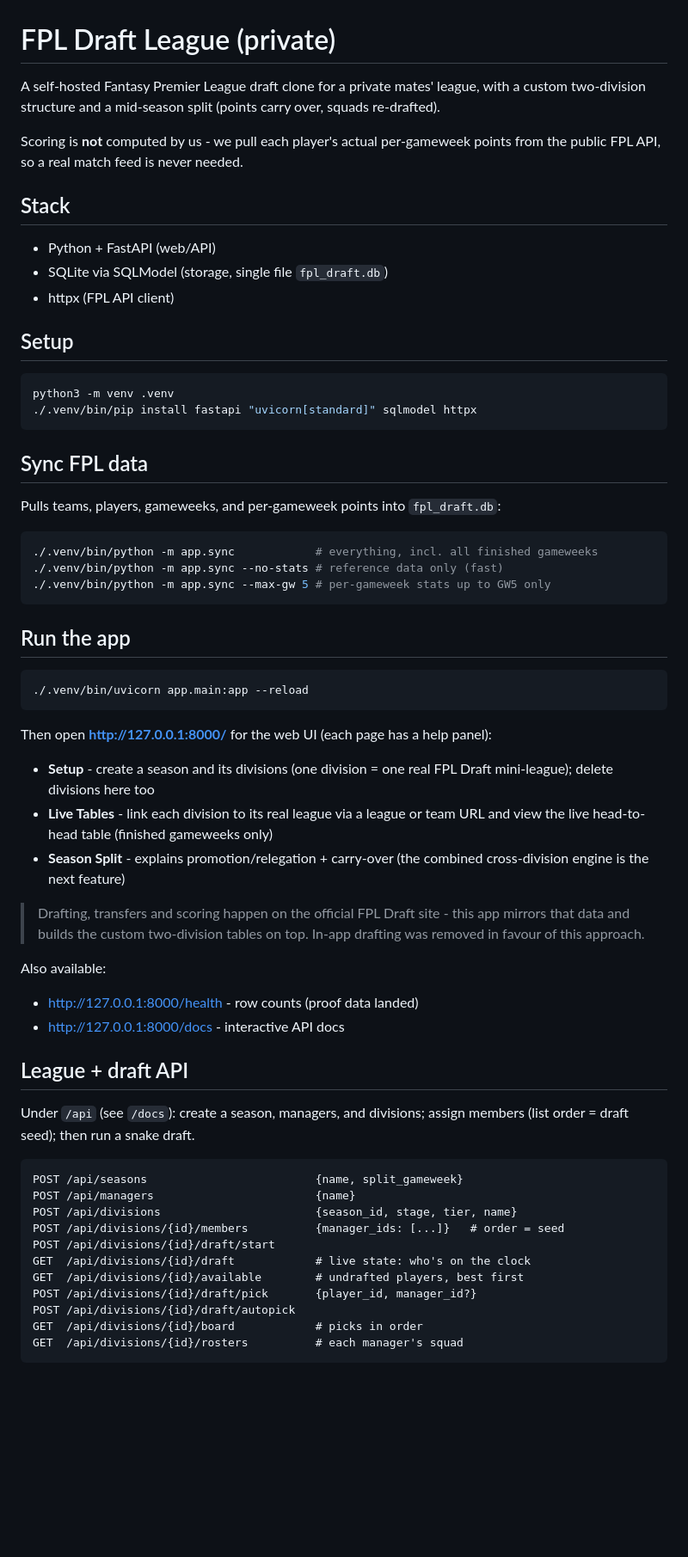
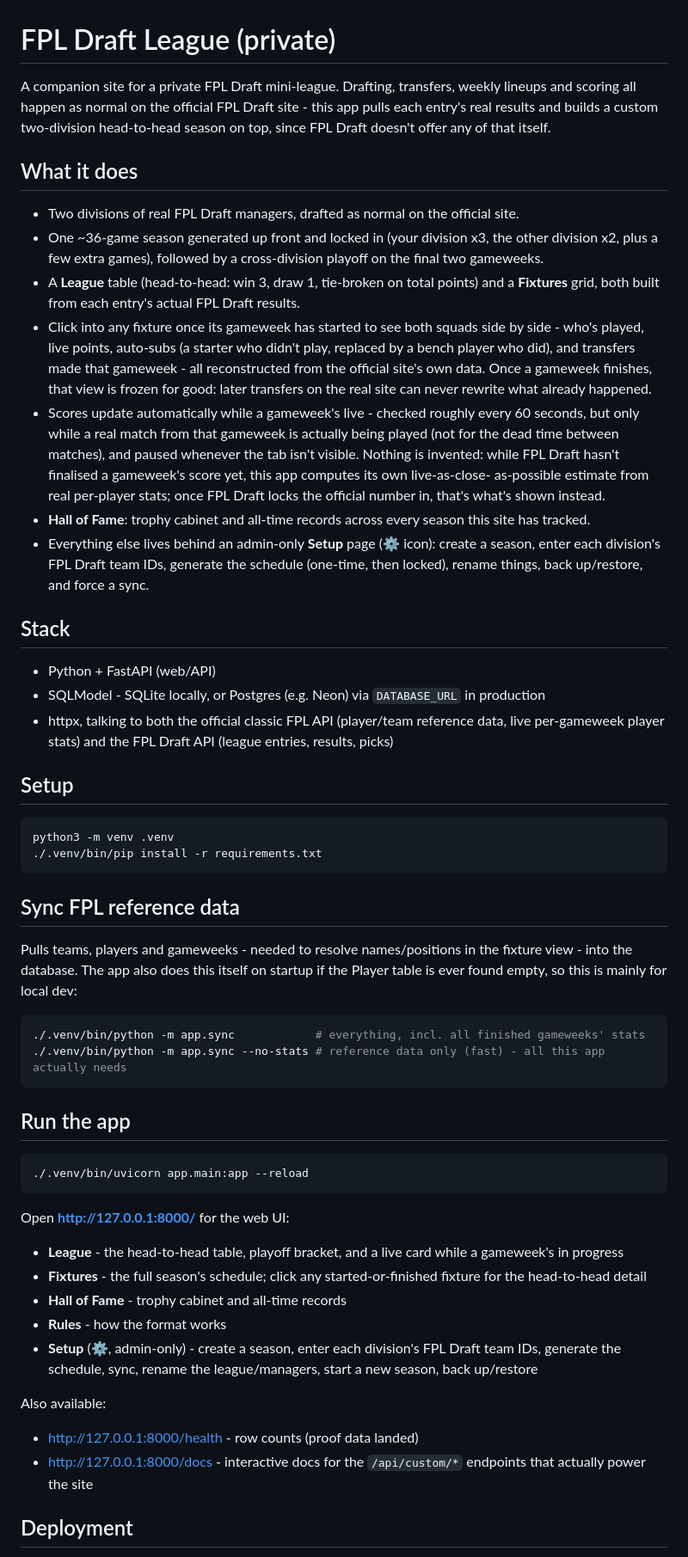
Before and after one commit to timgoodchild04/FPL-Draft-Idea, a Markdown page: README.md, the part around one of its changes. Shown at 86% size. GitHub-like rendering; blank space fills up the shorter version.

Commit message:
Rewrite README to describe the app as it actually works now
The old README documented an earlier in-app draft/lineup/scoring/mid-season-
split design (draft_api.py, scoring_api.py, season_api.py's split endpoints)
that the live site no longer uses at all - confirmed nothing in app.js calls
any of those, and custom_api.py/custom_league.py never reference them
internally either. Replaced it with an accurate description of the current
app: mirrors a real FPL Draft league, builds a fixed two-division season +
playoffs on top, and the live/frozen fixture head-to-head view - plus the
actual page names (League/Fixtures/Hall of Fame/Rules/Setup) and a
Deployment section that was missing entirely.

Co-Authored-By: Claude Sonnet 5 <noreply@anthropic.com>

````diff
--- a/README.md
+++ b/README.md
@@ -1,33 +1,62 @@
 # FPL Draft League (private)
 
-A self-hosted Fantasy Premier League draft clone for a private mates' league,
-with a custom two-division structure and a mid-season split (points carry over,
-squads re-drafted).
+A companion site for a private FPL Draft mini-league. Drafting, transfers,
+weekly lineups and scoring all happen as normal on the official FPL Draft
+site - this app pulls each entry's real results and builds a custom
+two-division head-to-head season on top, since FPL Draft doesn't offer any
+of that itself.
 
-Scoring is **not** computed by us - we pull each player's actual per-gameweek
-points from the public FPL API, so a real match feed is never needed.
+## What it does
+
+- Two divisions of real FPL Draft managers, drafted as normal on the official site.
+- One ~36-game season generated up front and locked in (your division x3, the
+  other division x2, plus a few extra games), followed by a cross-division
+  playoff on the final two gameweeks.
+- A **League** table (head-to-head: win 3, draw 1, tie-broken on total points)
+  and a **Fixtures** grid, both built from each entry's actual FPL Draft results.
+- Click into any fixture once its gameweek has started to see both squads
+  side by side - who's played, live points, auto-subs (a starter who didn't
+  play, replaced by a bench player who did), and transfers made that
+  gameweek - all reconstructed from the official site's own data. Once a
+  gameweek finishes, that view is frozen for good: later transfers on the
+  real site can never rewrite what already happened.
+- Scores update automatically while a gameweek's live - checked roughly every
+  60 seconds, but only while a real match from that gameweek is actually
+  being played (not for the dead time between matches), and paused whenever
+  the tab isn't visible. Nothing is invented: while FPL Draft hasn't
+  finalised a gameweek's score yet, this app computes its own live-as-close-
+  as-possible estimate from real per-player stats; once FPL Draft locks the
+  official number in, that's what's shown instead.
+- **Hall of Fame**: trophy cabinet and all-time records across every season
+  this site has tracked.
+- Everything else lives behind an admin-only **Setup** page (⚙️ icon): create
+  a season, enter each division's FPL Draft team IDs, generate the schedule
+  (one-time, then locked), rename things, back up/restore, and force a sync.
 
 ## Stack
 
 - Python + FastAPI (web/API)
-- SQLite via SQLModel (storage, single file `fpl_draft.db`)
-- httpx (FPL API client)
+- SQLModel - SQLite locally, or Postgres (e.g. Neon) via `DATABASE_URL` in production
+- httpx, talking to both the official classic FPL API (player/team reference
+  data, live per-gameweek player stats) and the FPL Draft API (league
+  entries, results, picks)
 
 ## Setup
 
 ```bash
 python3 -m venv .venv
-./.venv/bin/pip install fastapi "uvicorn[standard]" sqlmodel httpx
+./.venv/bin/pip install -r requirements.txt
 ```
 
-## Sync FPL data
+## Sync FPL reference data
 
-Pulls teams, players, gameweeks, and per-gameweek points into `fpl_draft.db`:
+Pulls teams, players and gameweeks - needed to resolve names/positions in the
+fixture view - into the database. The app also does this itself on startup
+if the Player table is ever found empty, so this is mainly for local dev:
 
 ```bash
-./.venv/bin/python -m app.sync            # everything, incl. all finished gameweeks
-./.venv/bin/python -m app.sync --no-stats # reference data only (fast)
-./.venv/bin/python -m app.sync --max-gw 5 # per-gameweek stats up to GW5 only
+./.venv/bin/python -m app.sync            # everything, incl. all finished gameweeks' stats
+./.venv/bin/python -m app.sync --no-stats # reference data only (fast) - all this app actually needs
 ```
 
 ## Run the app
@@ -36,38 +65,16 @@ Pulls teams, players, gameweeks, and per-gameweek points into `fpl_draft.db`:
 ./.venv/bin/uvicorn app.main:app --reload
 ```
 
-Then open **http://127.0.0.1:8000/** for the web UI (each page has a help panel):
-- **Setup** - create a season and its divisions (one division = one real FPL Draft
-  mini-league); delete divisions here too
-- **Live Tables** - link each division to its real league via a league or team URL
-  and view the live head-to-head table (finished gameweeks only)
-- **Season Split** - explains promotion/relegation + carry-over (the combined
-  cross-division engine is the next feature)
-
-> Drafting, transfers and scoring happen on the official FPL Draft site - this app
-> mirrors that data and builds the custom two-division tables on top. In-app
-> drafting was removed in favour of this approach.
+Open **http://127.0.0.1:8000/** for the web UI:
+- **League** - the head-to-head table, playoff bracket, and a live card while a gameweek's in progress
+- **Fixtures** - the full season's schedule; click any started-or-finished fixture for the head-to-head detail
+- **Hall of Fame** - trophy cabinet and all-time records
+- **Rules** - how the format works
+- **Setup** (⚙️, admin-only) - create a season, enter each division's FPL Draft team IDs, generate the schedule, sync, rename the league/managers, start a new season, back up/restore
 
 Also available:
 - http://127.0.0.1:8000/health - row counts (proof data landed)
-- http://127.0.0.1:8000/docs - interactive API docs
+- http://127.0.0.1:8000/docs - interactive docs for the `/api/custom/*` endpoints that actually power the site
 
-## League + draft API
+## Deployment
 
-Under `/api` (see `/docs`): create a season, managers, and divisions; assign
-members (list order = draft seed); then run a snake draft.
-
-```
-POST /api/seasons                         {name, split_gameweek}
-POST /api/managers                        {name}
-POST /api/divisions                       {season_id, stage, tier, name}
-POST /api/divisions/{id}/members          {manager_ids: [...]}   # order = seed
-POST /api/divisions/{id}/draft/start
-GET  /api/divisions/{id}/draft            # live state: who's on the clock
-GET  /api/divisions/{id}/available        # undrafted players, best first
-POST /api/divisions/{id}/draft/pick       {player_id, manager_id?}
-POST /api/divisions/{id}/draft/autopick
-GET  /api/divisions/{id}/board            # picks in order
-GET  /api/divisions/{id}/rosters          # each manager's squad
-```
-
````
Also changed, not shown: other parts of README.md (+5 -44 lines).
